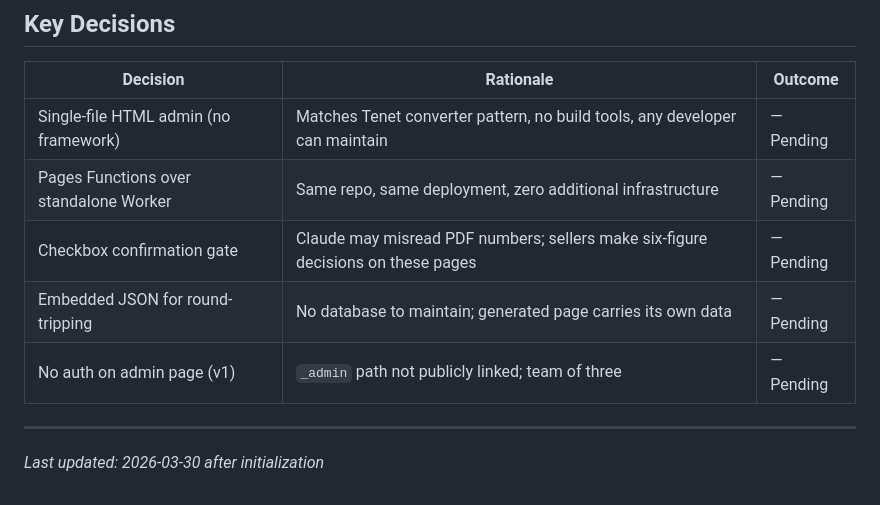
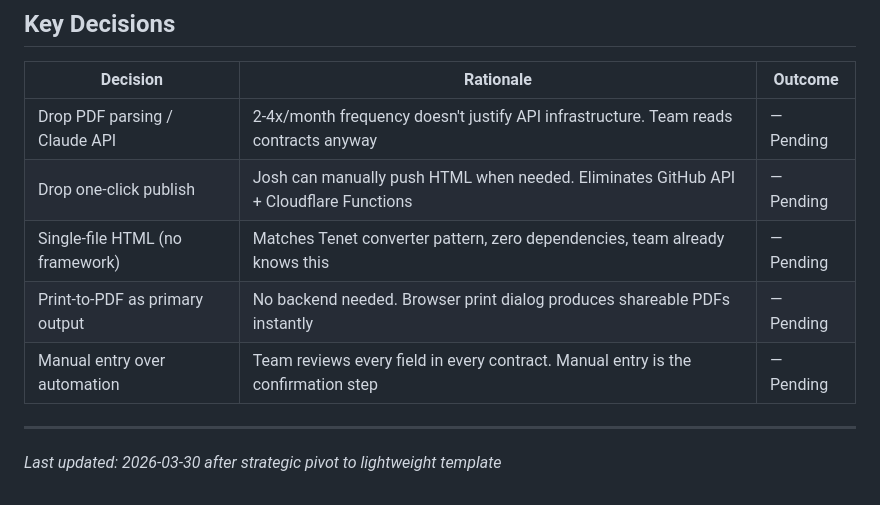
Before and after one commit to Joshhoganliveaz/liveaz-offers, a Markdown page: .planning/PROJECT.md, the part around one of its changes. Rendered like a GitHub page.

```diff
--- a/.planning/PROJECT.md
+++ b/.planning/PROJECT.md
@@ -62,11 +57,11 @@ Sellers receive accurate, professionally branded offer comparison pages that the
 
 | Decision | Rationale | Outcome |
 |----------|-----------|---------|
-| Single-file HTML admin (no framework) | Matches Tenet converter pattern, no build tools, any developer can maintain | — Pending |
-| Pages Functions over standalone Worker | Same repo, same deployment, zero additional infrastructure | — Pending |
-| Checkbox confirmation gate | Claude may misread PDF numbers; sellers make six-figure decisions on these pages | — Pending |
-| Embedded JSON for round-tripping | No database to maintain; generated page carries its own data | — Pending |
-| No auth on admin page (v1) | `_admin` path not publicly linked; team of three | — Pending |
+| Drop PDF parsing / Claude API | 2-4x/month frequency doesn't justify API infrastructure. Team reads contracts anyway | — Pending |
+| Drop one-click publish | Josh can manually push HTML when needed. Eliminates GitHub API + Cloudflare Functions | — Pending |
+| Single-file HTML (no framework) | Matches Tenet converter pattern, zero dependencies, team already knows this | — Pending |
+| Print-to-PDF as primary output | No backend needed. Browser print dialog produces shareable PDFs instantly | — Pending |
+| Manual entry over automation | Team reviews every field in every contract. Manual entry is the confirmation step | — Pending |
 
 ---
-*Last updated: 2026-03-30 after initialization*
+*Last updated: 2026-03-30 after strategic pivot to lightweight template*
```
Also changed, not shown: other parts of .planning/PROJECT.md (+29 -34 lines).
